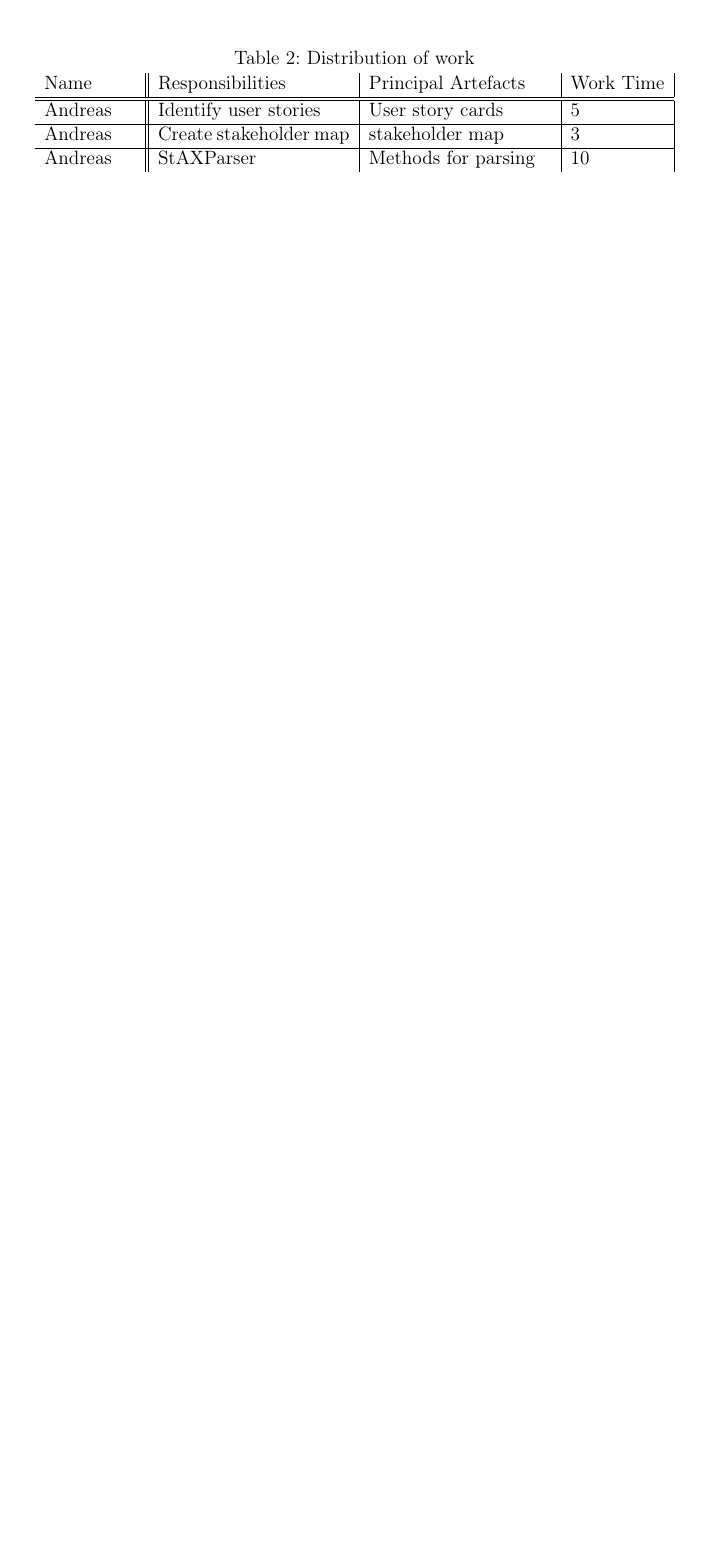
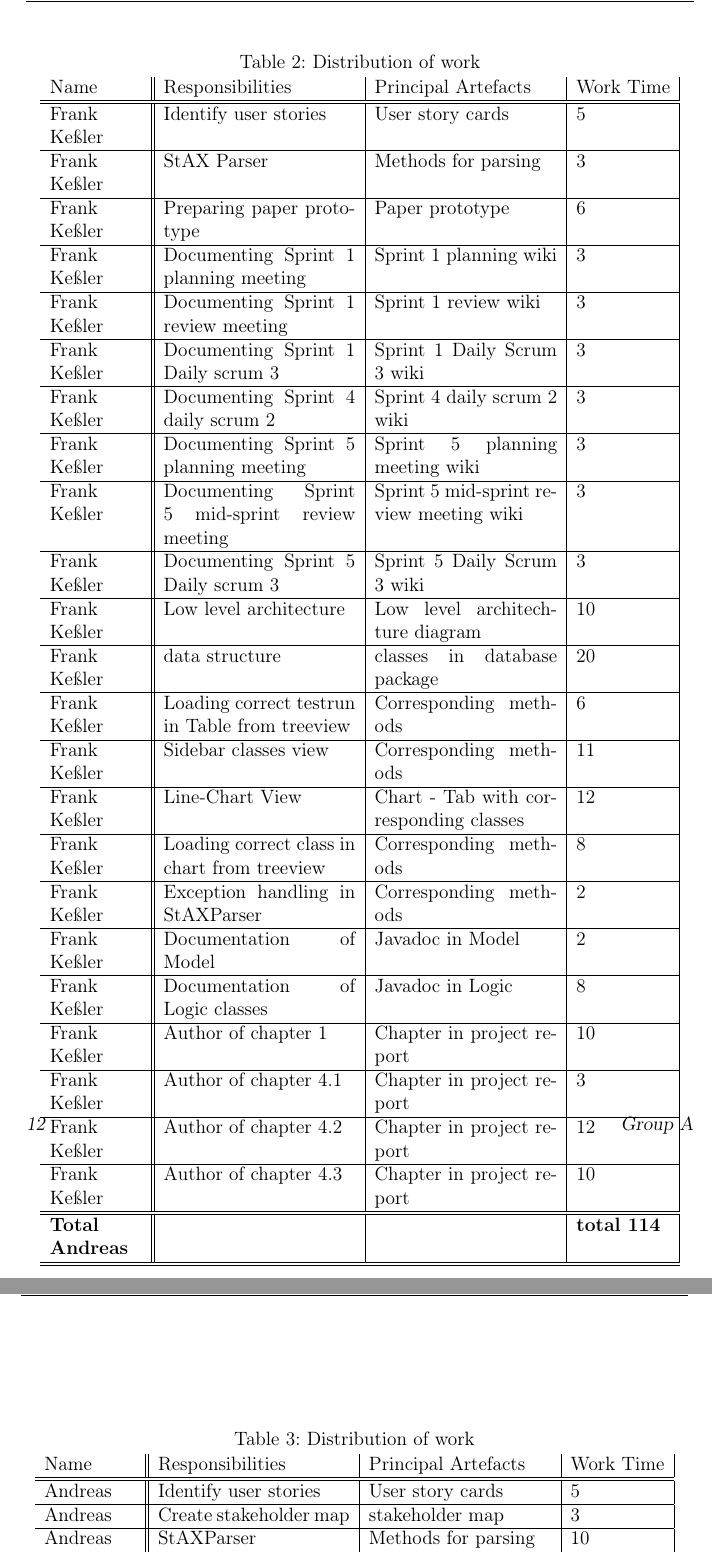
Before and after one commit to Arosares/swt, a LaTeX document (ProjectReportTemplate/main.tex, which reads ProjectReportTemplate/organization.tex): part of page 9 of 53 before the commit and two parts of pages 14 and 15 of 56 after it, the two joined at a grey line, cut at the place of the change, the shorter picture padded with empty space. Compiled offline with pdfLaTeX; an older LaTeX class or package is replaced by its successor.

Commit message:
work on distribution of work

```diff
--- a/ProjectReportTemplate/organization.tex
+++ b/ProjectReportTemplate/organization.tex
@@ -22,7 +22,65 @@ Due to the easily accessible information on test runs and the discovered associa
 %TODO: Find better solution for table
 \newpage
 \subsection{Organisation of the Group}
-
+\begin{table}[!h]
+  \caption{Distribution of work}
+  \centering
+  \begin{tabular}{p{2cm}||p{4.2cm}|p{4cm}|l|}
+    Name & Responsibilities & Principal Artefacts & Work Time\\
+    \hline
+    \hline
+    Frank Keßler & Identify user stories & User story cards & 5 \\
+    \hline
+    Frank Keßler & StAX Parser & Methods for parsing & 3 \\
+    \hline
+    Frank Keßler & Preparing paper prototype & Paper prototype & 6 \\
+    \hline
+    Frank Keßler & Documenting Sprint 1 planning meeting & Sprint 1 planning wiki & 3 \\
+    \hline
+    Frank Keßler & Documenting Sprint 1 review meeting & Sprint 1 review wiki & 3 \\
+	\hline
+	Frank Keßler & Documenting Sprint 1 Daily scrum 3 & Sprint 1 Daily Scrum 3 wiki & 3 \\
+	\hline
+    Frank Keßler & Documenting Sprint 4 daily scrum 2 & Sprint 4 daily scrum 2 wiki & 3 \\
+	\hline
+	Frank Keßler & Documenting Sprint 5 planning meeting & Sprint 5 planning meeting wiki & 3 \\
+	\hline
+	Frank Keßler & Documenting Sprint 5 mid-sprint review meeting & Sprint 5 mid-sprint review meeting wiki & 3 \\
+	\hline
+	Frank Keßler & Documenting Sprint 5 Daily scrum 3 & Sprint 5 Daily Scrum 3 wiki & 3 \\
+	\hline
+    Frank Keßler & Low level architecture & Low level architechture diagram & 10 \\
+    \hline
+    Frank Keßler & data structure & classes in database package & 20 \\
+    \hline
+    Frank Keßler & Loading correct testrun in Table from treeview & Corresponding methods & 6 \\
+    \hline
+    Frank Keßler & Sidebar classes view & Corresponding methods & 11 \\
+    \hline
+    Frank Keßler & Line-Chart View & Chart - Tab with corresponding classes & 12 \\
+    \hline
+    Frank Keßler & Loading correct class in chart from treeview & Corresponding methods & 8 \\
+    \hline
+    Frank Keßler & Exception handling in StAXParser & Corresponding methods & 2 \\
+    \hline
+    Frank Keßler & Documentation of Model & Javadoc in Model & 2 \\
+    \hline
+    Frank Keßler & Documentation of Logic classes & Javadoc in Logic & 8 \\
+    \hline
+    Frank Keßler & Author of chapter 1 & Chapter in project report & 10 \\
+    \hline
+    Frank Keßler & Author of chapter 4.1 & Chapter in project report & 3 \\
+    \hline
+    Frank Keßler & Author of chapter 4.2 & Chapter in project report & 12 \\
+    \hline
+    Frank Keßler & Author of chapter 4.3 & Chapter in project report & 10 \\
+    \hline
+    \hline
+    \textbf{Total \newline Andreas} & & & \textbf{total 114}   \\
+    \hline
+    \hline
+  \end{tabular}
+\end{table}
 \begin{table}[!h]
   \caption{Distribution of work}
   \centering
```
Also changed, not shown: ProjectReportTemplate/requirements.tex (+4 -2 lines).
